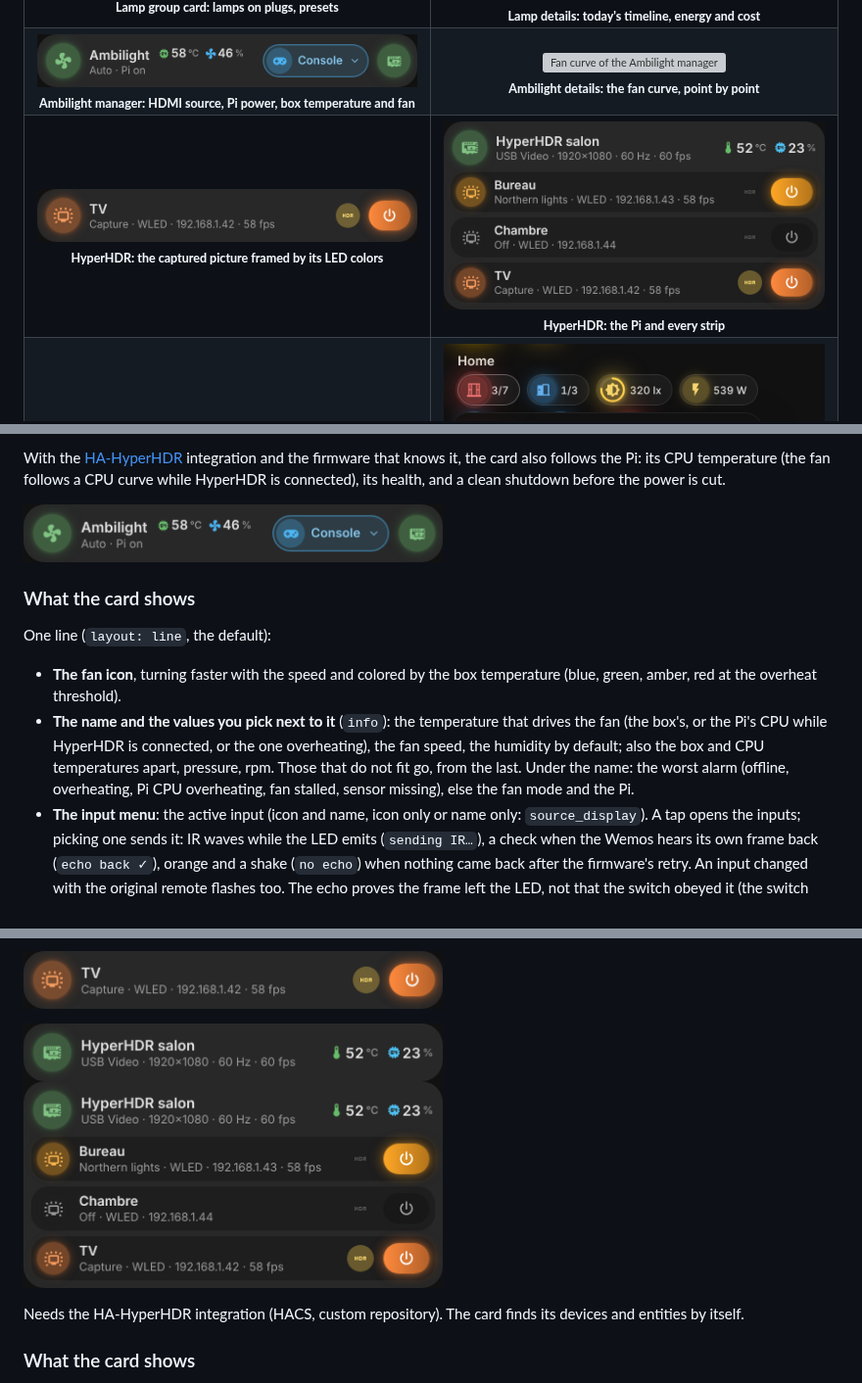
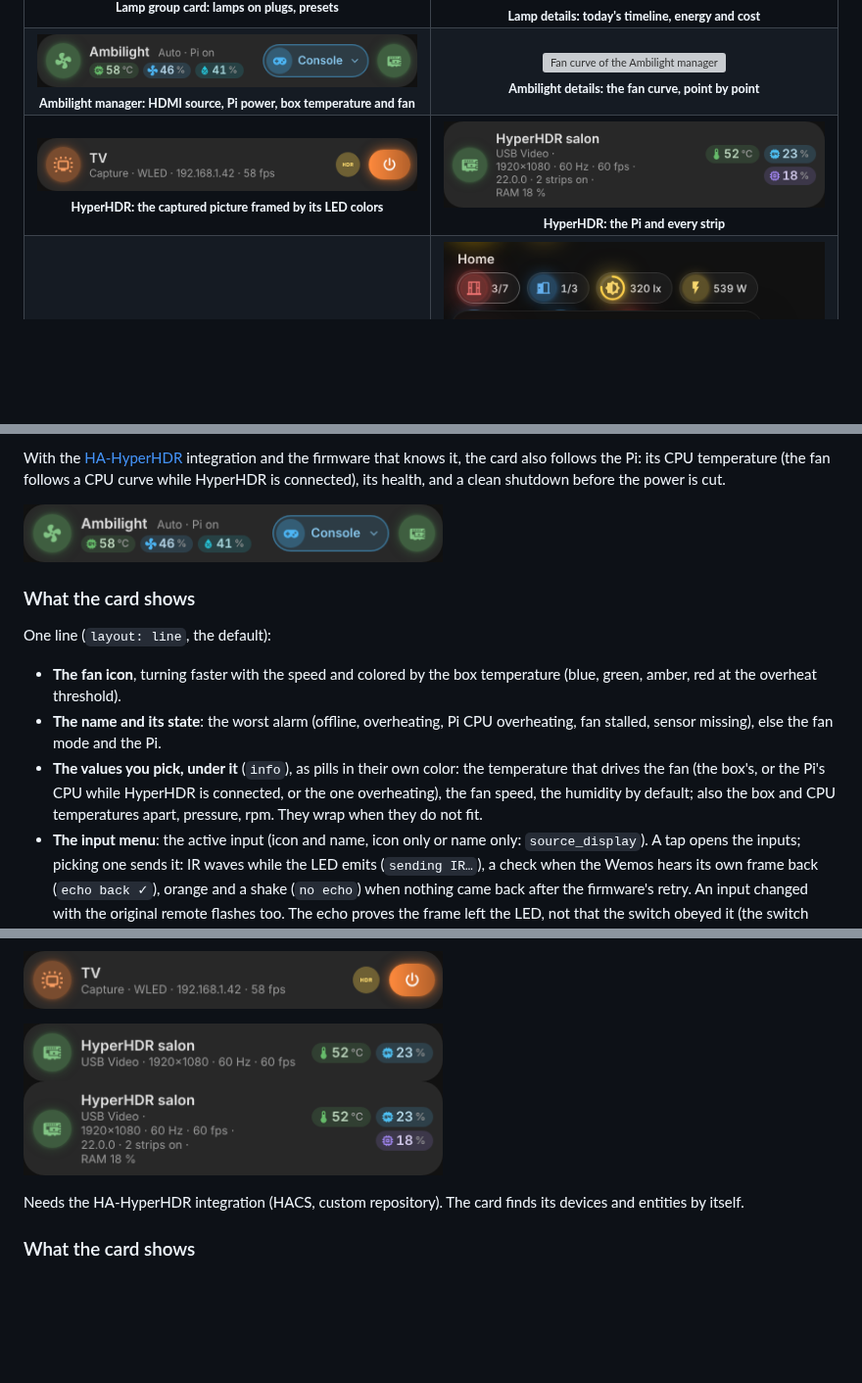
Before and after one commit to Florian-BARRE/vivid-cards, a Markdown page: README.md, 3 parts joined by grey strips. Shown at 98% size. GitHub-like rendering; pictures changed too: docs/assets/ambilight.png, docs/assets/hyperhdr-all.png, docs/assets/hyperhdr-hub.png; blank space fills up the shorter version; grey boxes are pictures that could not be loaded.

Commit message:
Details and menus above Home Assistant's dialogs, wrapping lines, colored value pills; 0.13.0-beta.2

```diff
--- a/README.md
+++ b/README.md
@@ -638,13 +638,13 @@ One line (`layout: line`, the default):
 
 - **The fan icon**, turning faster with the speed and colored by the box
   temperature (blue, green, amber, red at the overheat threshold).
-- **The name and the values you pick next to it** (`info`): the temperature
-  that drives the fan (the box's, or the Pi's CPU while HyperHDR is
-  connected, or the one overheating), the fan speed, the humidity by default;
-  also the box and CPU temperatures apart, pressure, rpm. Those that do not
-  fit go, from the last. Under the name: the worst alarm (offline,
-  overheating, Pi CPU overheating, fan stalled, sensor missing), else the fan
-  mode and the Pi.
+- **The name and its state**: the worst alarm (offline, overheating, Pi CPU
+  overheating, fan stalled, sensor missing), else the fan mode and the Pi.
+- **The values you pick, under it** (`info`), as pills in their own color:
+  the temperature that drives the fan (the box's, or the Pi's CPU while
+  HyperHDR is connected, or the one overheating), the fan speed, the
+  humidity by default; also the box and CPU temperatures apart, pressure,
+  rpm. They wrap when they do not fit.
 - **The input menu**: the active input (icon and name, icon only or name
   only: `source_display`). A tap opens the inputs; picking one sends it: IR
   waves while the LED emits (`sending IR…`), a check when the Wemos hears its
```
Also changed, not shown: CHANGELOG.md (+19 -0 lines), 10 other files.
